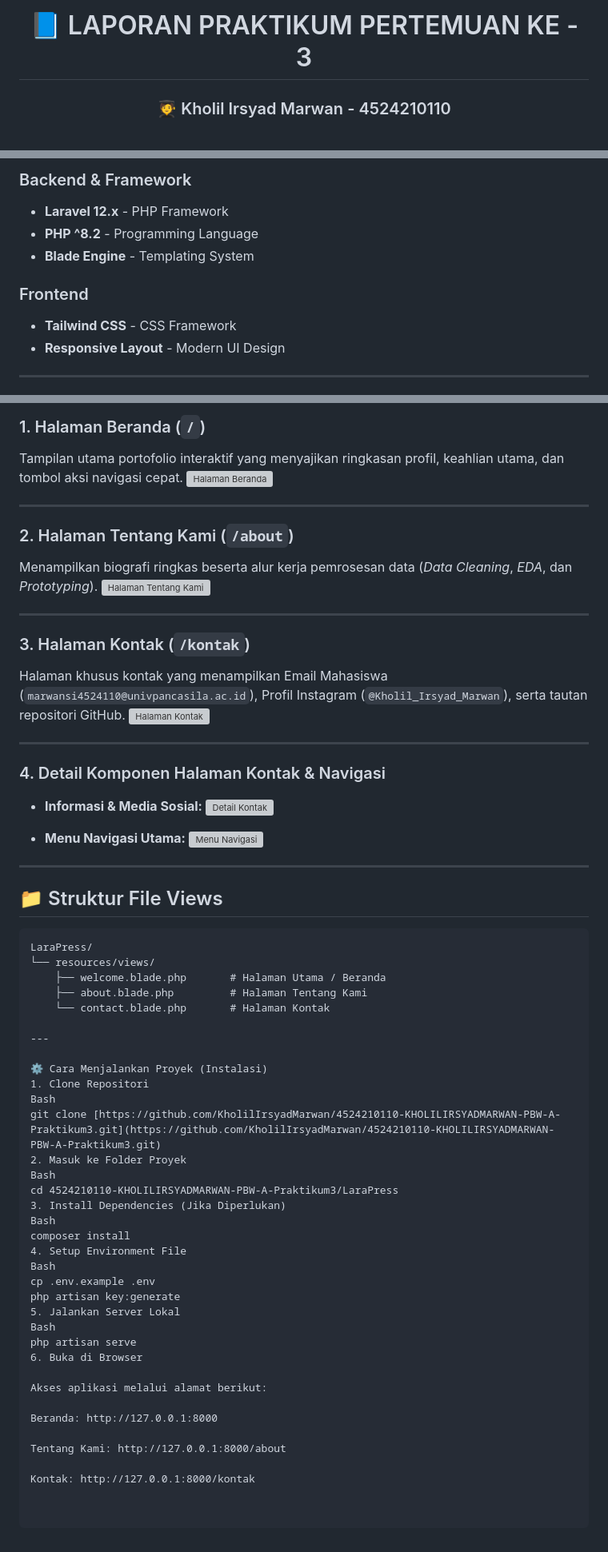
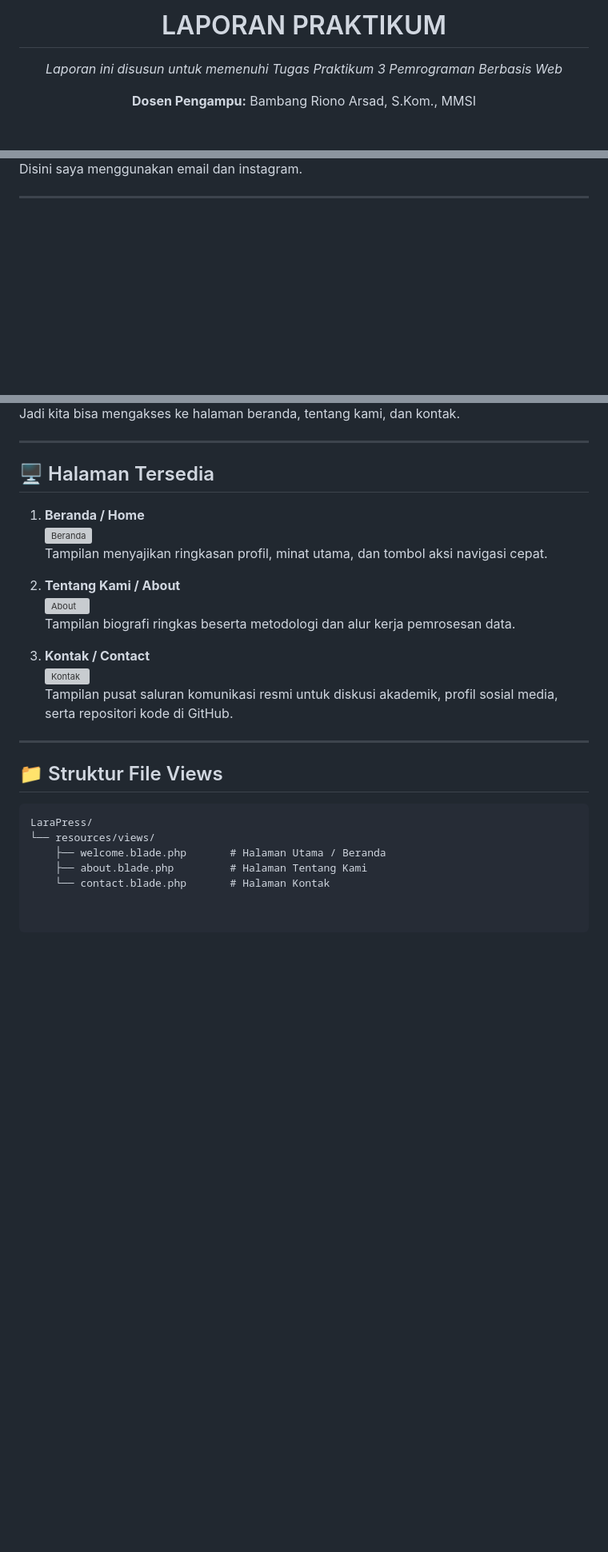
Before and after one commit to KholilIrsyadMarwan/4524210110-KHOLILIRSYADMARWAN_PBW-A-Praktikum3, a Markdown page: README.md, 3 parts joined by grey strips. Shown at 80% size. Drawn GitHub-style; blank space fills up the shorter version; grey boxes are pictures that could not be loaded.

Commit message:
Add 'Contact' page details to README
Updated the README to include a new 'Contact' page and its details, along with other formatting changes.

```diff
--- a/README.md
+++ b/README.md
@@ -1,7 +1,9 @@
 <div align="center">
 
-# 📘 LAPORAN PRAKTIKUM PERTEMUAN KE - 3
-### 🧑‍🎓 Kholil Irsyad Marwan - 4524210110
+# LAPORAN PRAKTIKUM
+*Laporan ini disusun untuk memenuhi Tugas Praktikum 3 Pemrograman Berbasis Web*
+
+**Dosen Pengampu:** Bambang Riono Arsad, S.Kom., MMSI
 
 <br>
 
@@ -59,12 +72,5 @@
 
-### Backend & Framework
-- **Laravel 12.x** - PHP Framework
-- **PHP ^8.2** - Programming Language
-- **Blade Engine** - Templating System
-
-### Frontend
-- **Tailwind CSS** - CSS Framework
-- **Responsive Layout** - Modern UI Design
+Disini saya menggunakan email dan instagram.
 
 ---
 
@@ -72,29 +79,21 @@
 
-### 1. Halaman Beranda (`/`)
-Tampilan utama portofolio interaktif yang menyajikan ringkasan profil, keahlian utama, dan tombol aksi navigasi cepat.
-<img width="1600" alt="Halaman Beranda" src="https://github.com/user-attachments/assets/b11e164c-d99c-4991-8370-9544be4a1ea5" />
+Jadi kita bisa mengakses ke halaman beranda, tentang kami, dan kontak.
 
 ---
 
-### 2. Halaman Tentang Kami (`/about`)
-Menampilkan biografi ringkas beserta alur kerja pemrosesan data (*Data Cleaning*, *EDA*, dan *Prototyping*).
-<img width="1600" alt="Halaman Tentang Kami" src="https://github.com/user-attachments/assets/07a6f543-1bb8-4d7b-8025-61f534576c77" />
+## 🖥️ Halaman Tersedia
 
----
+1. **Beranda / Home**
+   <img width="1600" height="739" alt="Beranda" src="https://github.com/user-attachments/assets/7acb88e2-be7b-4f7c-9333-bcfc5961694e" />
+   Tampilan menyajikan ringkasan profil, minat utama, dan tombol aksi navigasi cepat.
 
-### 3. Halaman Kontak (`/kontak`)
-Halaman khusus kontak yang menampilkan Email Mahasiswa (`marwansi4524110@univpancasila.ac.id`), Profil Instagram (`@Kholil_Irsyad_Marwan`), serta tautan repositori GitHub.
-<img width="1600" alt="Halaman Kontak" src="https://github.com/user-attachments/assets/077cc92d-0825-4080-969f-db7b63576bdd" />
+2. **Tentang Kami / About**
+   <img width="1600" height="728" alt="About" src="https://github.com/user-attachments/assets/0242c721-78d8-491f-9b6e-477b06364602" />
+   Tampilan biografi ringkas beserta metodologi dan alur kerja pemrosesan data.
 
----
-
-### 4. Detail Komponen Halaman Kontak & Navigasi
-
-* **Informasi & Media Sosial:**
-  <img width="1600" alt="Detail Kontak" src="https://github.com/user-attachments/assets/388e10f6-0c5f-4f1a-847c-e9dc4646065e" />
-
-* **Menu Navigasi Utama:**
-  <img width="1600" alt="Menu Navigasi" src="https://github.com/user-attachments/assets/eb97a2c8-2305-4f6e-b58f-444688327223" />
+3. **Kontak / Contact**
+   <img width="1600" height="760" alt="Kontak" src="https://github.com/user-attachments/assets/2d0cdea1-b5ed-4fb4-a259-d68659b2b96c" />
+   Tampilan pusat saluran komunikasi resmi untuk diskusi akademik, profil sosial media, serta repositori kode di GitHub.
 
 ---
 
@@ -106,32 +105,3 @@ LaraPress/
     ├── welcome.blade.php       # Halaman Utama / Beranda
     ├── about.blade.php         # Halaman Tentang Kami
     └── contact.blade.php       # Halaman Kontak
-
----
-
-⚙️ Cara Menjalankan Proyek (Instalasi)
-1. Clone Repositori
-Bash
-git clone [https://github.com/KholilIrsyadMarwan/4524210110-KHOLILIRSYADMARWAN-PBW-A-Praktikum3.git](https://github.com/KholilIrsyadMarwan/4524210110-KHOLILIRSYADMARWAN-PBW-A-Praktikum3.git)
-2. Masuk ke Folder Proyek
-Bash
-cd 4524210110-KHOLILIRSYADMARWAN-PBW-A-Praktikum3/LaraPress
-3. Install Dependencies (Jika Diperlukan)
-Bash
-composer install
-4. Setup Environment File
-Bash
-cp .env.example .env
-php artisan key:generate
-5. Jalankan Server Lokal
-Bash
-php artisan serve
-6. Buka di Browser
-
-Akses aplikasi melalui alamat berikut:
-
-Beranda: http://127.0.0.1:8000
-
-Tentang Kami: http://127.0.0.1:8000/about
-
-Kontak: http://127.0.0.1:8000/kontak
```
Also changed, not shown: other parts of README.md (+35 -23 lines).
